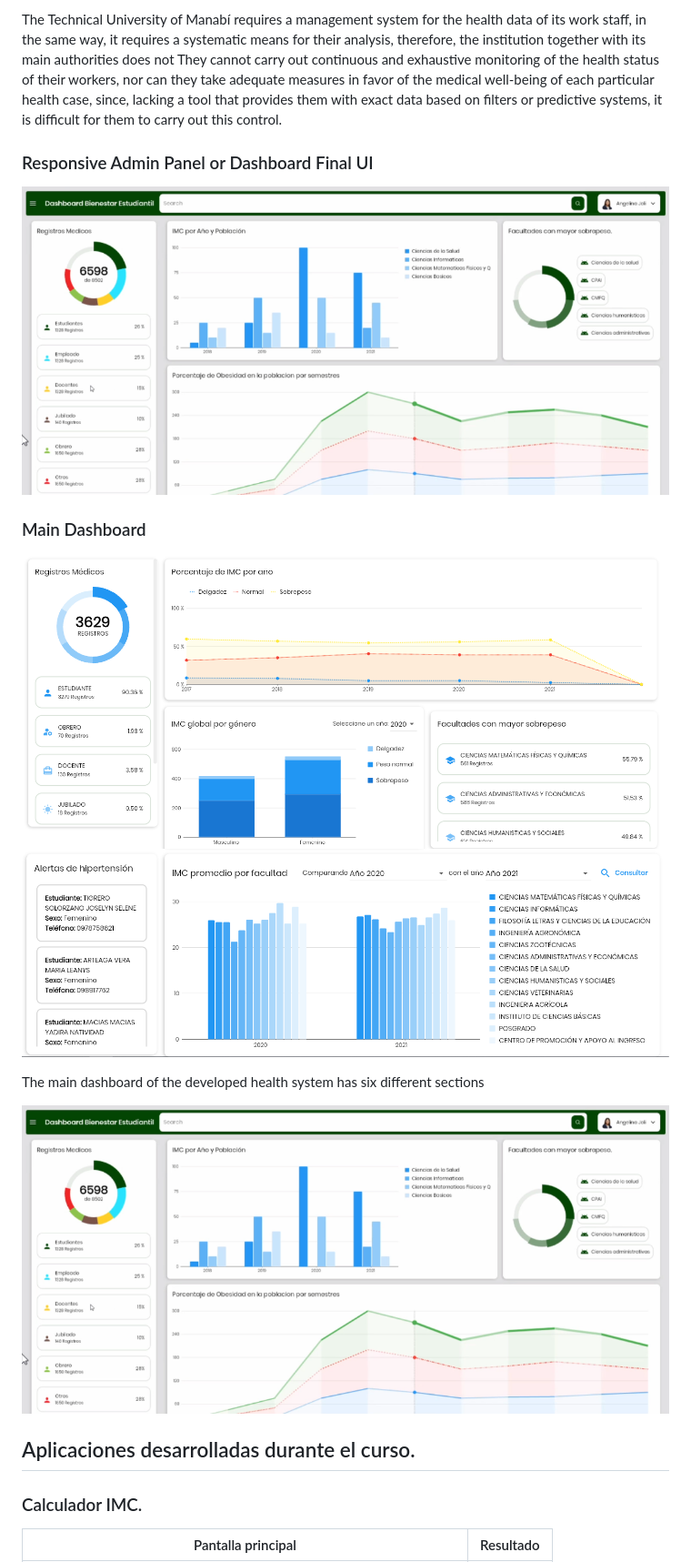
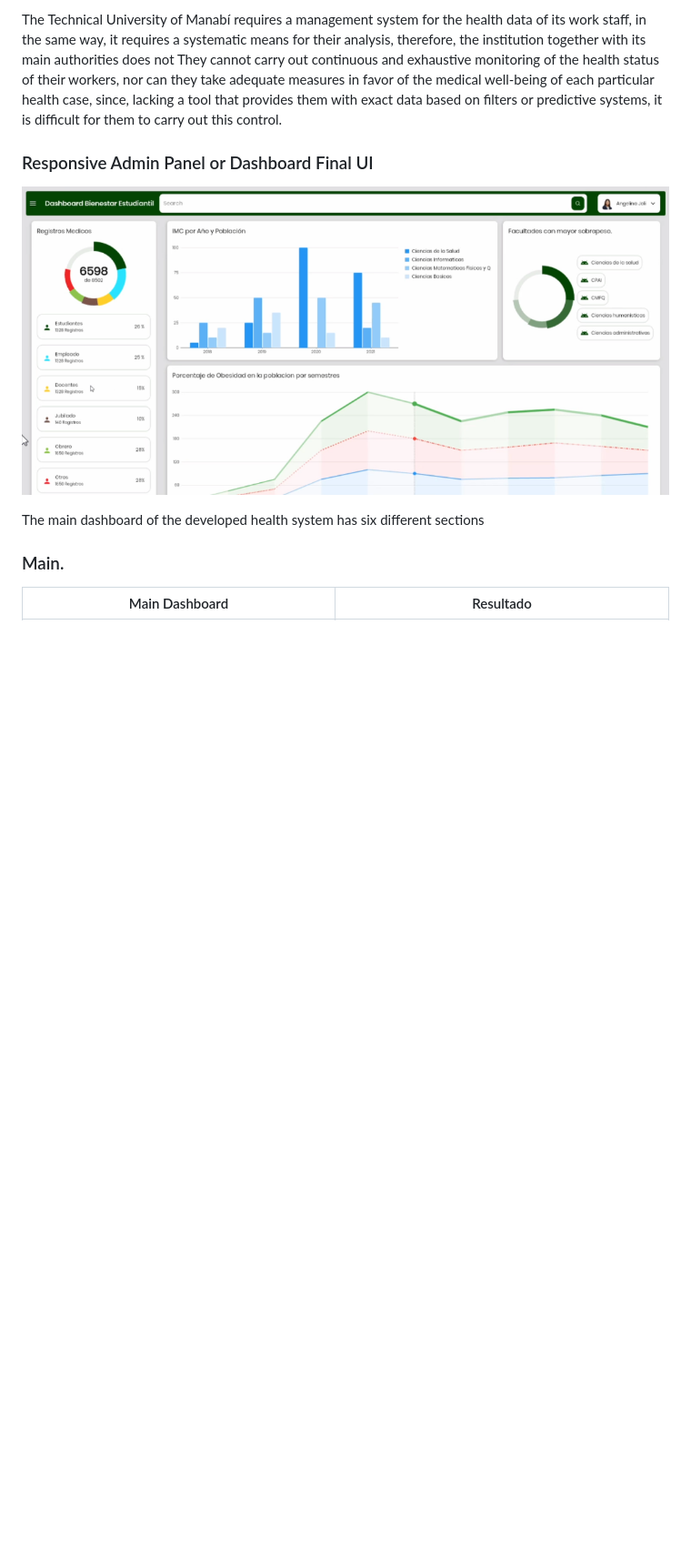
Before and after one commit to FreddyMurillo23/dashboard, a Markdown page: README.md, the part around one of its changes. Shown at 91% size. Rendered like a GitHub page; blank space fills up the shorter version.

Commit message:
changes for images

```diff
--- a/README.md
+++ b/README.md
@@ -27,18 +27,9 @@ The Technical University of Manabí requires a management system for the health
 
 ![Preview](/imgFolio/main.png)
 
-
-### Main Dashboard
-![App UI](/imgFolio/Graficos%20interfaz%20Principal.png)
-![App UI](/imgFolio/ICM%20Promedio%20de%20facultad.png)
-
 The main dashboard of the developed health system has six different sections
 
-![App UI](/imgFolio/main.png)
+### Main.
 
-## Aplicaciones desarrolladas durante el curso.
-
-### Calculador IMC.
-
-|                               Pantalla principal                               |                                   Resultado                                    |
+|                               Main Dashboard                               |                                   Resultado                                    |
 |:------------------------------------------------------------------------------:|:------------------------------------------------------------------------------:|
```
Also changed, not shown: other parts of README.md (+1 -1 lines).
